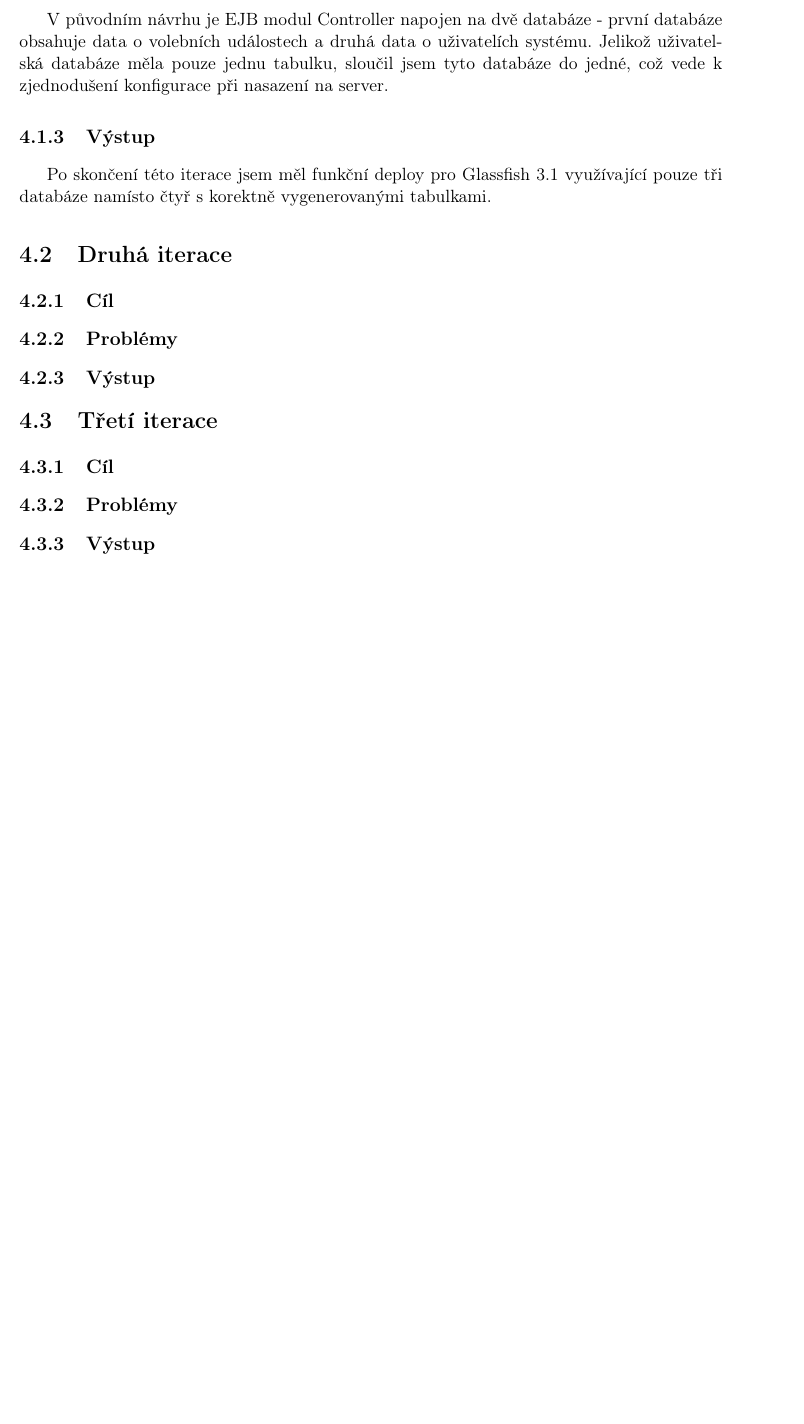
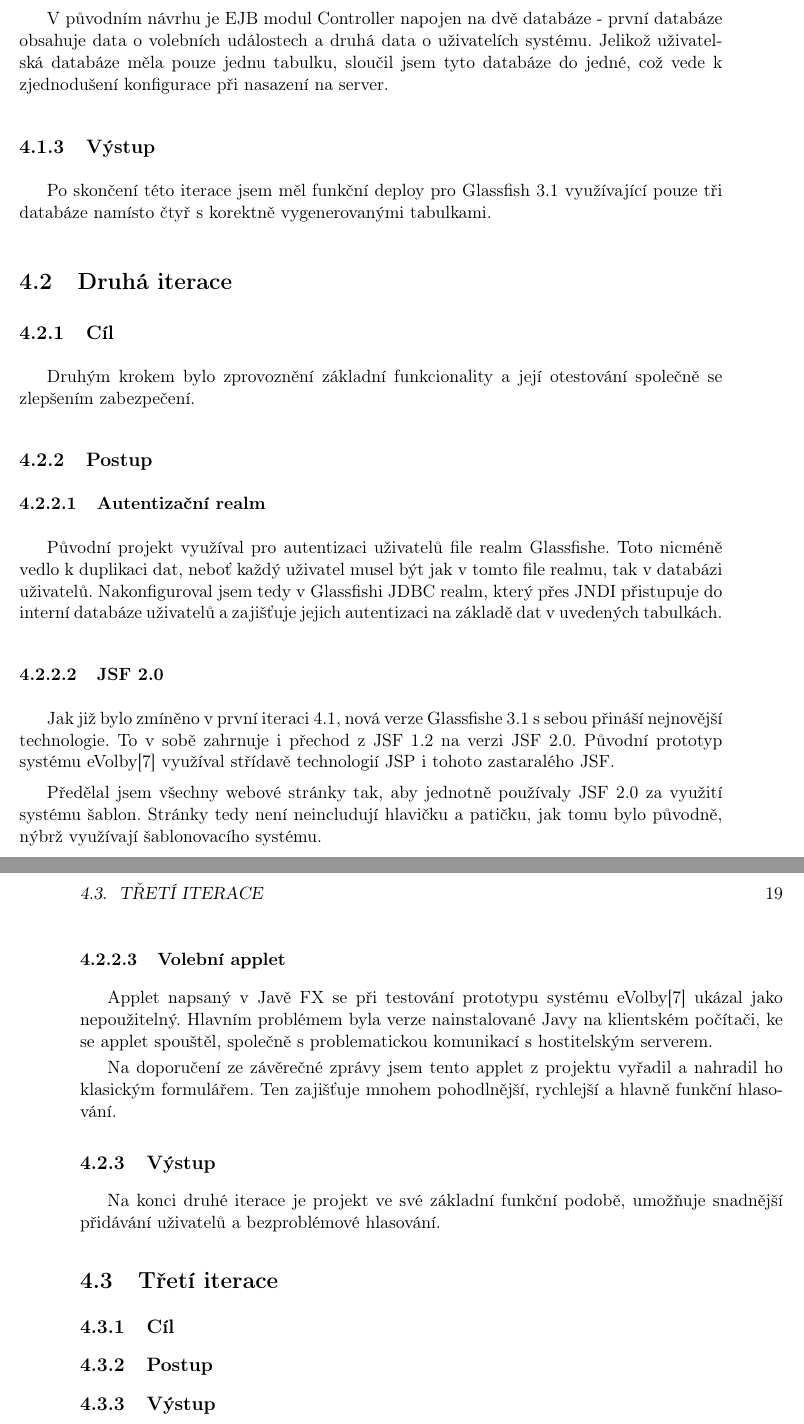
Before and after one commit to cerevka/eVoting, a LaTeX thesis (docs/evoting.tex): part of page 34 of 47 before the commit and two parts of pages 34 and 35 of 49 after it, the two joined at a grey line, cut so that both start at the same text, the shorter picture padded with empty space. Compiled offline with pdfLaTeX.

Commit message:
Druha iterace.

```diff
--- a/docs/evoting.tex
+++ b/docs/evoting.tex
@@ -473,15 +479,35 @@ Po skončení této iterace jsem měl funkční deploy pro Glassfish 3.1 využí
 
 \subsection{Cíl}
 
-\subsection{Problémy}
+Druhým krokem bylo zprovoznění základní funkcionality a její otestování společně se zlepšením zabezpečení.
+
+\subsection{Postup}
+
+\subsubsection{Autentizační realm}
+
+Původní projekt využíval pro autentizaci uživatelů file realm Glassfishe. Toto nicméně vedlo k duplikaci dat, neboť každý uživatel musel být jak v tomto file realmu, tak v databázi uživatelů. Nakonfiguroval jsem tedy v Glassfishi JDBC realm, který přes JNDI přistupuje do interní databáze uživatelů a zajišťuje jejich autentizaci na základě dat v uvedených tabulkách.
+
+\subsubsection{JSF 2.0}
+
+Jak již bylo zmíněno v první iteraci \ref{sec:iterace:prvni}, nová verze Glassfishe 3.1 s sebou přináší nejnovější technologie. To v sobě zahrnuje i přechod z JSF 1.2 na verzi JSF 2.0. Původní prototyp systému eVolby\cite{www:prototyp} využíval střídavě technologií JSP i tohoto zastaralého JSF.
+
+Předělal jsem všechny webové stránky tak, aby jednotně používaly JSF 2.0 za využití systému šablon. Stránky tedy není neincludují hlavičku a patičku, jak tomu bylo původně, nýbrž využívají šablonovacího systému.
+
+\subsubsection{Volební applet}
+
+Applet napsaný v Javě FX se při testování prototypu systému eVolby\cite{www:prototyp} ukázal jako nepoužitelný. Hlavním problémem byla verze nainstalované Javy na klientském počítači, ke se applet spouštěl, společně s problematickou komunikací s hostitelským serverem.
+
+Na doporučení ze závěrečné zprávy jsem tento applet z projektu vyřadil a nahradil ho klasickým formulářem. Ten zajišťuje mnohem pohodlnější, rychlejší a hlavně funkční hlasování.
 
 \subsection{Výstup}
+
+Na konci druhé iterace je projekt ve své základní funkční podobě, umožňuje snadnější přidávání uživatelů a bezproblémové hlasování.
 
 \section{Třetí iterace}
 
 \subsection{Cíl}
 
-\subsection{Problémy}
+\subsection{Postup}
 
 \subsection{Výstup}
 
```
Also changed, not shown: docs/evoting.pdf, docs/evoting.tex (20 more changed lines).
